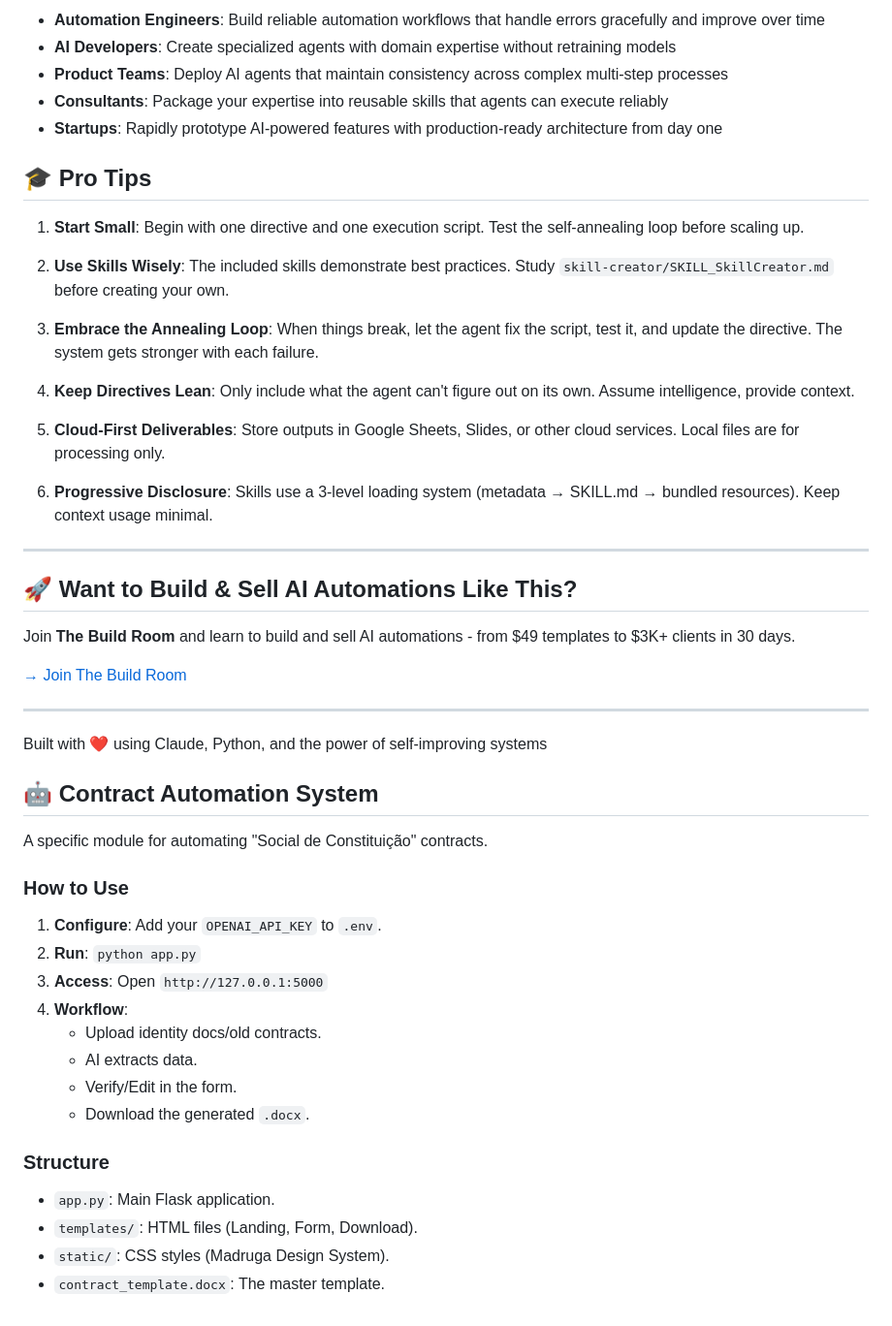
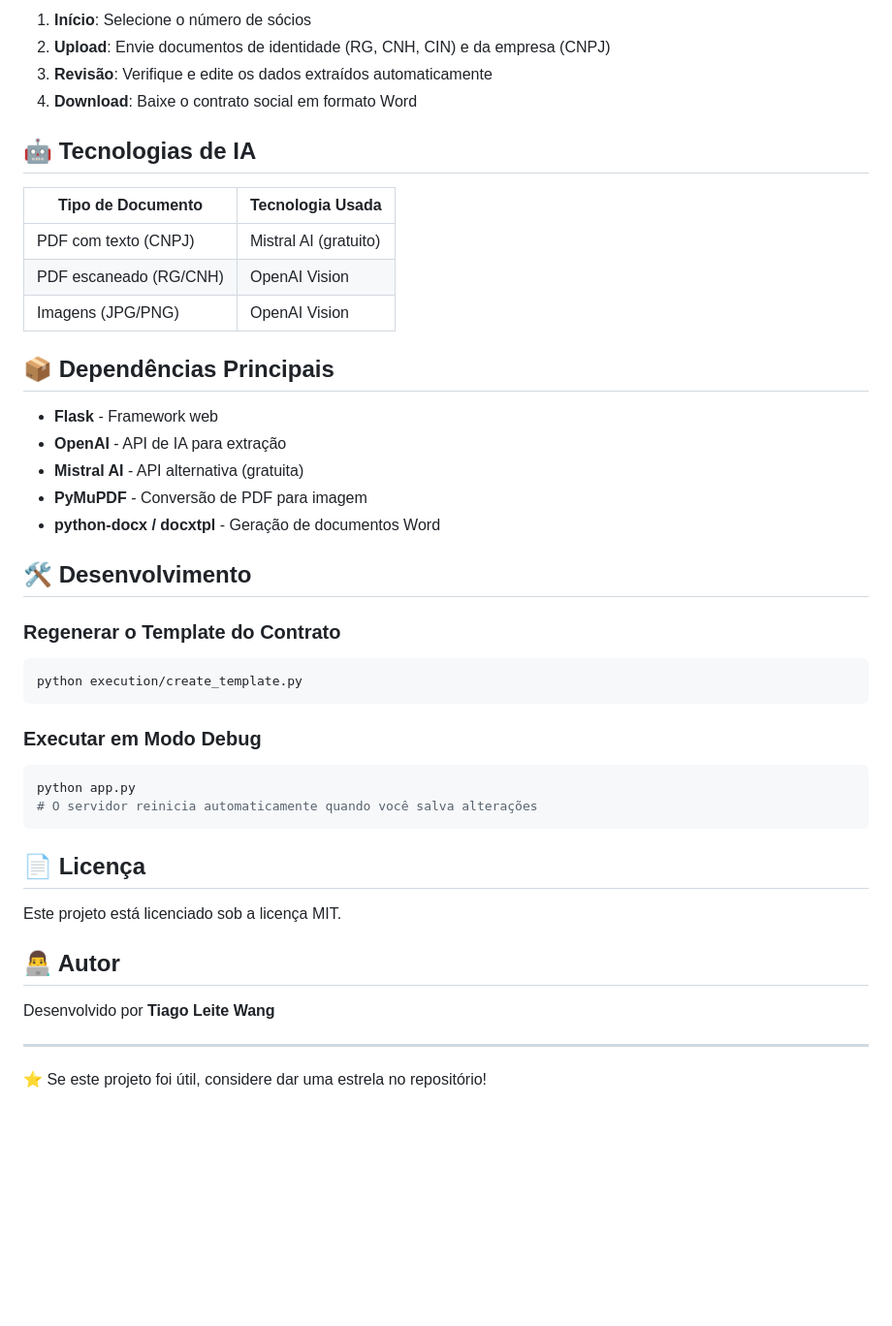
Before and after one commit to Tiagolw/Automa-o-contrato-social, a Markdown page: README.md, the part around one of its changes. Shown at 97% size. GitHub-like rendering; blank space fills up the shorter version.

````diff
--- a/README.md
+++ b/README.md
@@ -136,53 +76,48 @@ Antigravity Template/
 
-- **Automation Engineers**: Build reliable automation workflows that handle errors gracefully and improve over time
-- **AI Developers**: Create specialized agents with domain expertise without retraining models
-- **Product Teams**: Deploy AI agents that maintain consistency across complex multi-step processes
-- **Consultants**: Package your expertise into reusable skills that agents can execute reliably
-- **Startups**: Rapidly prototype AI-powered features with production-ready architecture from day one
+1. **Início**: Selecione o número de sócios
+2. **Upload**: Envie documentos de identidade (RG, CNH, CIN) e da empresa (CNPJ)
+3. **Revisão**: Verifique e edite os dados extraídos automaticamente
+4. **Download**: Baixe o contrato social em formato Word
 
-## 🎓 Pro Tips
+## 🤖 Tecnologias de IA
 
-1. **Start Small**: Begin with one directive and one execution script. Test the self-annealing loop before scaling up.
+| Tipo de Documento | Tecnologia Usada |
+|-------------------|------------------|
+| PDF com texto (CNPJ) | Mistral AI (gratuito) |
+| PDF escaneado (RG/CNH) | OpenAI Vision |
+| Imagens (JPG/PNG) | OpenAI Vision |
 
-2. **Use Skills Wisely**: The included skills demonstrate best practices. Study `skill-creator/SKILL_SkillCreator.md` before creating your own.
+## 📦 Dependências Principais
 
-3. **Embrace the Annealing Loop**: When things break, let the agent fix the script, test it, and update the directive. The system gets stronger with each failure.
+- **Flask** - Framework web
+- **OpenAI** - API de IA para extração
+- **Mistral AI** - API alternativa (gratuita)
+- **PyMuPDF** - Conversão de PDF para imagem
+- **python-docx / docxtpl** - Geração de documentos Word
 
-4. **Keep Directives Lean**: Only include what the agent can't figure out on its own. Assume intelligence, provide context.
+## 🛠️ Desenvolvimento
 
-5. **Cloud-First Deliverables**: Store outputs in Google Sheets, Slides, or other cloud services. Local files are for processing only.
+### Regenerar o Template do Contrato
 
-6. **Progressive Disclosure**: Skills use a 3-level loading system (metadata → SKILL.md → bundled resources). Keep context usage minimal.
+```bash
+python execution/create_template.py
+```
+
+### Executar em Modo Debug
+
+```bash
+python app.py
+# O servidor reinicia automaticamente quando você salva alterações
+```
+
+## 📄 Licença
+
+Este projeto está licenciado sob a licença MIT.
+
+## 👨‍💻 Autor
+
+Desenvolvido por **Tiago Leite Wang**
 
 ---
 
-## 🚀 Want to Build & Sell AI Automations Like This?
-
-Join **The Build Room** and learn to build and sell AI automations - from $49 templates to $3K+ clients in 30 days.
-
-[→ Join The Build Room](https://www.skool.com/build-room)
-
----
-
-Built with ❤️ using Claude, Python, and the power of self-improving systems
-
-## 🤖 Contract Automation System
-
-A specific module for automating "Social de Constituição" contracts.
-
-### How to Use
-
-1.  **Configure**: Add your `OPENAI_API_KEY` to `.env`.
-2.  **Run**: `python app.py`
-3.  **Access**: Open `http://127.0.0.1:5000`
-4.  **Workflow**:
-    - Upload identity docs/old contracts.
-    - AI extracts data.
-    - Verify/Edit in the form.
-    - Download the generated `.docx`.
-
-### Structure
-- `app.py`: Main Flask application.
-- `templates/`: HTML files (Landing, Form, Download).
-- `static/`: CSS styles (Madruga Design System).
-- `contract_template.docx`: The master template.
+⭐ Se este projeto foi útil, considere dar uma estrela no repositório!
````
Also changed, not shown: other parts of README.md (+54 -114 lines).
